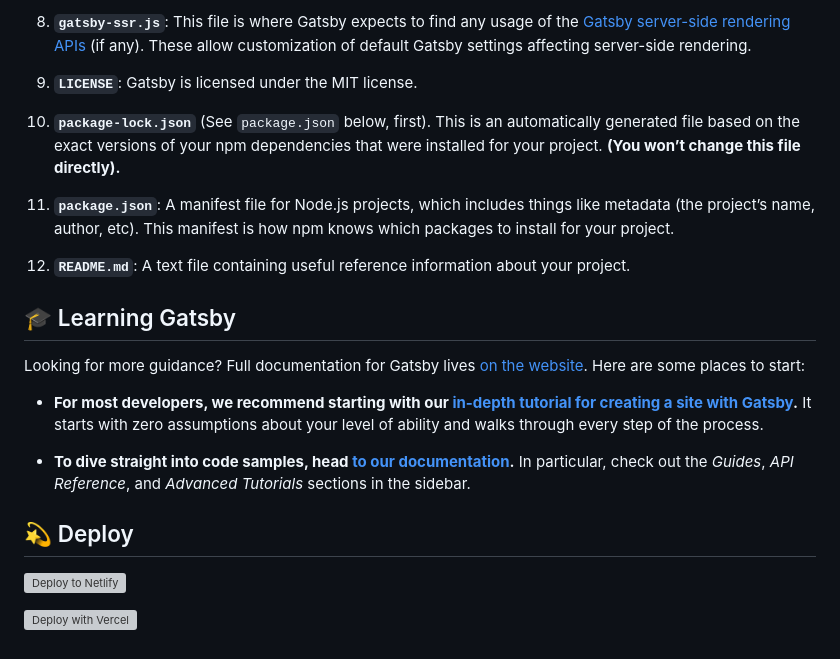
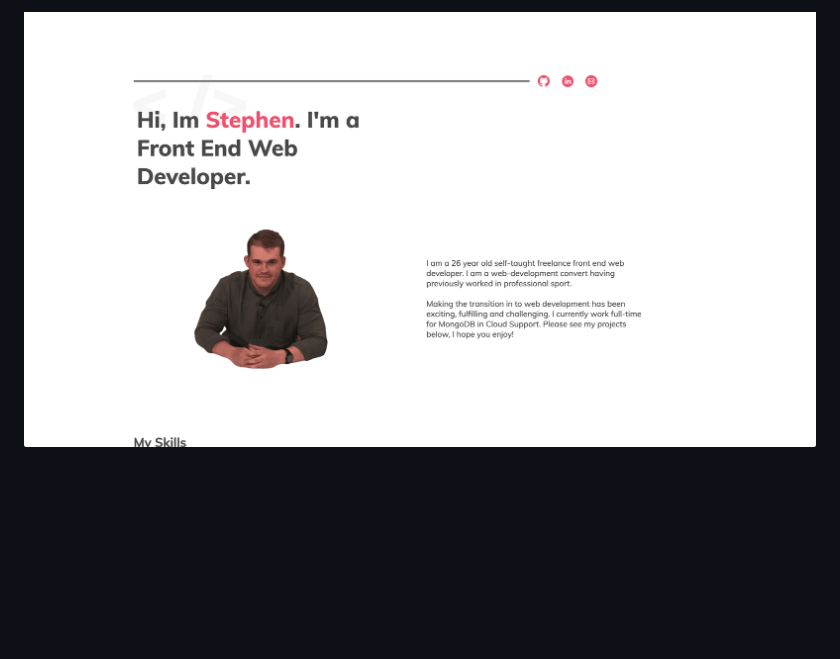
Before and after one commit to daltsDev/DaltsDev-Portfolio, a Markdown page: README.md, the part around the change printed below. Drawn GitHub-style; pictures changed too: StephenDaltonPortfolio.png (added); blank space fills up the shorter version; grey boxes are pictures that could not be loaded.

```diff
--- a/README.md
+++ b/README.md
@@ -75,25 +5 @@ A quick look at the top-level files and directories you'll see in a Gatsby proje
-8.  **`gatsby-ssr.js`**: This file is where Gatsby expects to find any usage of the [Gatsby server-side rendering APIs](https://www.gatsbyjs.org/docs/ssr-apis/) (if any). These allow customization of default Gatsby settings affecting server-side rendering.
-
-9.  **`LICENSE`**: Gatsby is licensed under the MIT license.
-
-10. **`package-lock.json`** (See `package.json` below, first). This is an automatically generated file based on the exact versions of your npm dependencies that were installed for your project. **(You won’t change this file directly).**
-
-11. **`package.json`**: A manifest file for Node.js projects, which includes things like metadata (the project’s name, author, etc). This manifest is how npm knows which packages to install for your project.
-
-12. **`README.md`**: A text file containing useful reference information about your project.
-
-## 🎓 Learning Gatsby
-
-Looking for more guidance? Full documentation for Gatsby lives [on the website](https://www.gatsbyjs.org/). Here are some places to start:
-
-- **For most developers, we recommend starting with our [in-depth tutorial for creating a site with Gatsby](https://www.gatsbyjs.org/tutorial/).** It starts with zero assumptions about your level of ability and walks through every step of the process.
-
-- **To dive straight into code samples, head [to our documentation](https://www.gatsbyjs.org/docs/).** In particular, check out the _Guides_, _API Reference_, and _Advanced Tutorials_ sections in the sidebar.
-
-## 💫 Deploy
-
-[![Deploy to Netlify](https://www.netlify.com/img/deploy/button.svg)](https://app.netlify.com/start/deploy?repository=https://github.com/gatsbyjs/gatsby-starter-default)
-
-[![Deploy with Vercel](https://vercel.com/button)](https://vercel.com/import/project?template=https://github.com/gatsbyjs/gatsby-starter-default)
-
-<!-- AUTO-GENERATED-CONTENT:END -->
+![Image of Stephen Dalton Landing Page](https://raw.githubusercontent.com/daltsdev/DaltsDev-Portfolio/master/StephenDaltonPortfolio.png)
```
Also changed, not shown: other parts of README.md (+2 -72 lines), 1 other file.
